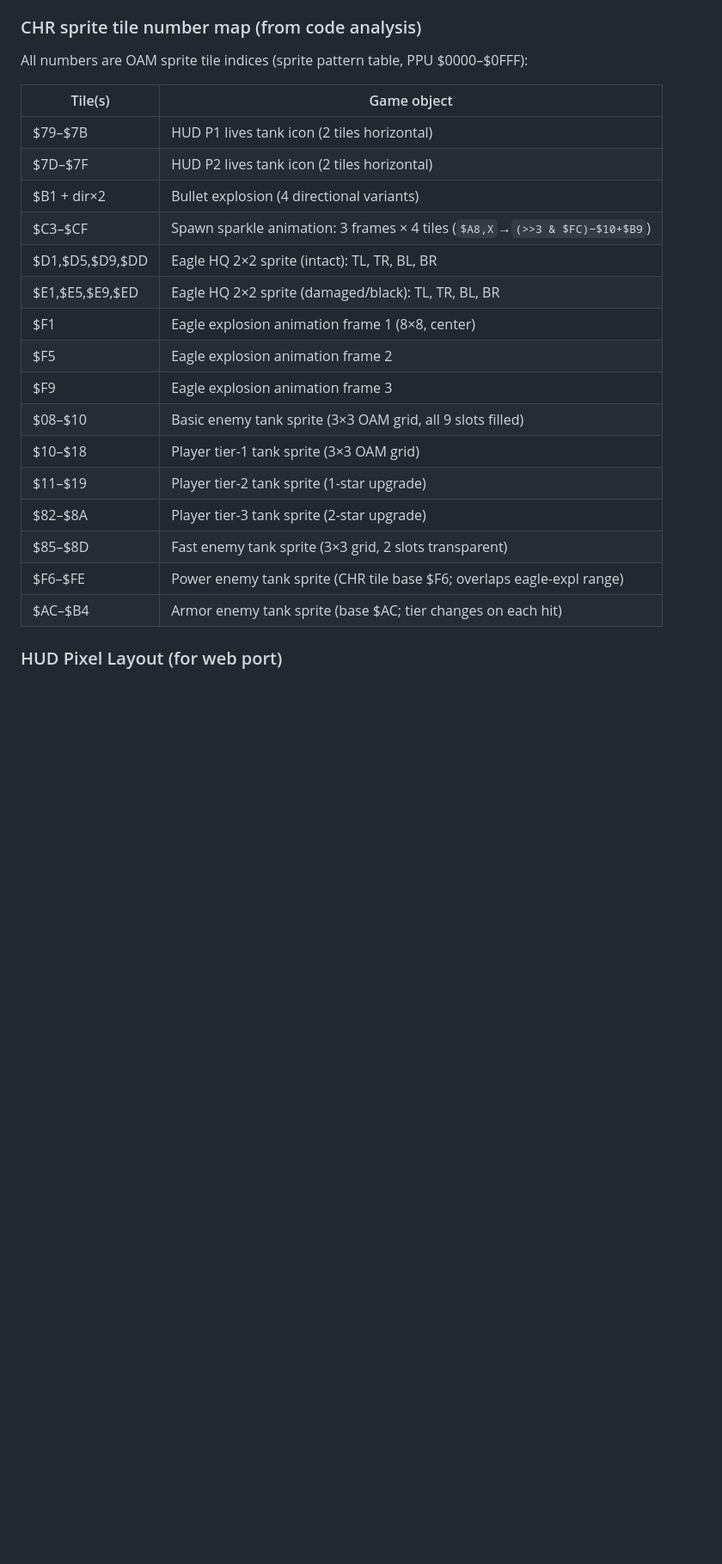
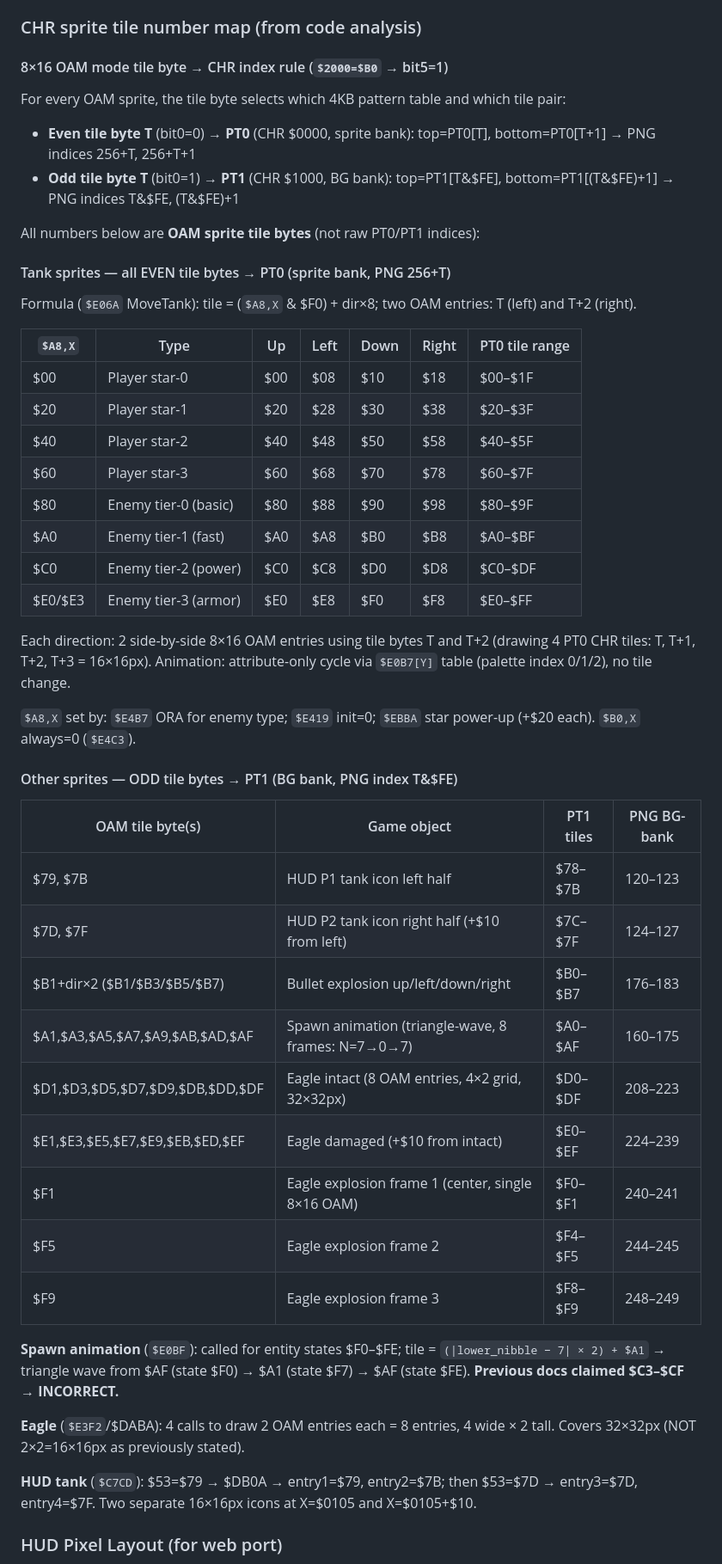
Before and after one commit to vgrichina/battlecity, a Markdown page: REVERSE.md, the part around one of its changes. Shown at 86% size. Rendered like a GitHub page; blank space fills up the shorter version.

Commit message:
RE loop session 4: Decode sprite tile layout for 8×16 OAM mode — **DONE** (Session 10): even OAM byte T→PT0 (PNG 256+T); odd OAM byte T→PT1 (PNG T&$FE). Tank tiles all EVEN (→PT0): formula `($A8,X&$F0)+dir×8`, left OAM=T, right OAM=T+2; player star 0/1/2/3→bases $00/$20/$40/$60; enemy tier 0/1/2/3→bases $80/$A0/$C0/$E0; animation is attribute-only (palette $E0B7, no tile change). Non-tank sprites all ODD (→PT1/BG-bank): spawn animation ($E0BF) uses $A1–$AF (triangle wave, NOT $C3–$CF as previously stated); bullet expl ($E1AF) uses $B1/$B3/$B5/$B7; eagle ($E3F2) uses $D1–$DF intact / $E1–$EF damaged, 8 OAM entries 4×2=32×32px (NOT 2×2=16×16px); HUD tank ($C7CD) uses $79/$7B / $7D/$7F, 4 entries = 2 icons of 16×16px. Web bugs: eagle drawn as 16×16 (should be 32×32), uses sprite-bank (+256) for PT1 tiles (should use BG-bank, no offset), tile byte T used directly instead of T&$FE for top half.

```diff
--- a/REVERSE.md
+++ b/REVERSE.md
@@ -1745,26 +1749,52 @@ JMP $97BC    ; set PPU$2000 + scroll from $12/$13/$68
 
 ### CHR sprite tile number map (from code analysis)
 
-All numbers are OAM sprite tile indices (sprite pattern table, PPU $0000–$0FFF):
-
-| Tile(s) | Game object |
-|---------|-------------|
-| $79–$7B | HUD P1 lives tank icon (2 tiles horizontal) |
-| $7D–$7F | HUD P2 lives tank icon (2 tiles horizontal) |
-| $B1 + dir×2 | Bullet explosion (4 directional variants) |
-| $C3–$CF | Spawn sparkle animation: 3 frames × 4 tiles (`$A8,X`→`(>>3 & $FC)−$10+$B9`) |
-| $D1,$D5,$D9,$DD | Eagle HQ 2×2 sprite (intact): TL, TR, BL, BR |
-| $E1,$E5,$E9,$ED | Eagle HQ 2×2 sprite (damaged/black): TL, TR, BL, BR |
-| $F1 | Eagle explosion animation frame 1 (8×8, center) |
-| $F5 | Eagle explosion animation frame 2 |
-| $F9 | Eagle explosion animation frame 3 |
-| $08–$10 | Basic enemy tank sprite (3×3 OAM grid, all 9 slots filled) |
-| $10–$18 | Player tier-1 tank sprite (3×3 OAM grid) |
-| $11–$19 | Player tier-2 tank sprite (1-star upgrade) |
-| $82–$8A | Player tier-3 tank sprite (2-star upgrade) |
-| $85–$8D | Fast enemy tank sprite (3×3 grid, 2 slots transparent) |
-| $F6–$FE | Power enemy tank sprite (CHR tile base $F6; overlaps eagle-expl range) |
-| $AC–$B4 | Armor enemy tank sprite (base $AC; tier changes on each hit) |
+#### 8×16 OAM mode tile byte → CHR index rule (`$2000=$B0` → bit5=1)
+
+For every OAM sprite, the tile byte selects which 4KB pattern table and which tile pair:
+- **Even tile byte T** (bit0=0) → **PT0** (CHR $0000, sprite bank):  top=PT0[T], bottom=PT0[T+1] → PNG indices 256+T, 256+T+1
+- **Odd tile byte T** (bit0=1) → **PT1** (CHR $1000, BG bank):  top=PT1[T&$FE], bottom=PT1[(T&$FE)+1] → PNG indices T&$FE, (T&$FE)+1
+
+All numbers below are **OAM sprite tile bytes** (not raw PT0/PT1 indices):
+
+#### Tank sprites — all EVEN tile bytes → PT0 (sprite bank, PNG 256+T)
+
+Formula (`$E06A` MoveTank): tile = (`$A8,X` & $F0) + dir×8; two OAM entries: T (left) and T+2 (right).
+
+| `$A8,X` | Type | Up | Left | Down | Right | PT0 tile range |
+|---------|------|-----|------|------|-------|----------------|
+| $00 | Player star-0 | $00 | $08 | $10 | $18 | $00–$1F |
+| $20 | Player star-1 | $20 | $28 | $30 | $38 | $20–$3F |
+| $40 | Player star-2 | $40 | $48 | $50 | $58 | $40–$5F |
+| $60 | Player star-3 | $60 | $68 | $70 | $78 | $60–$7F |
+| $80 | Enemy tier-0 (basic) | $80 | $88 | $90 | $98 | $80–$9F |
+| $A0 | Enemy tier-1 (fast) | $A0 | $A8 | $B0 | $B8 | $A0–$BF |
+| $C0 | Enemy tier-2 (power) | $C0 | $C8 | $D0 | $D8 | $C0–$DF |
+| $E0/$E3 | Enemy tier-3 (armor) | $E0 | $E8 | $F0 | $F8 | $E0–$FF |
+
+Each direction: 2 side-by-side 8×16 OAM entries using tile bytes T and T+2 (drawing 4 PT0 CHR tiles: T, T+1, T+2, T+3 = 16×16px).  Animation: attribute-only cycle via `$E0B7[Y]` table (palette index 0/1/2), no tile change.
+
+`$A8,X` set by: `$E4B7` ORA for enemy type; `$E419` init=0; `$EBBA` star power-up (+$20 each).  `$B0,X` always=0 (`$E4C3`).
+
+#### Other sprites — ODD tile bytes → PT1 (BG bank, PNG index T&$FE)
+
+| OAM tile byte(s) | Game object | PT1 tiles | PNG BG-bank |
+|-----------------|-------------|-----------|-------------|
+| $79, $7B | HUD P1 tank icon left half | $78–$7B | 120–123 |
+| $7D, $7F | HUD P2 tank icon right half (+$10 from left) | $7C–$7F | 124–127 |
+| $B1+dir×2 ($B1/$B3/$B5/$B7) | Bullet explosion up/left/down/right | $B0–$B7 | 176–183 |
+| $A1,$A3,$A5,$A7,$A9,$AB,$AD,$AF | Spawn animation (triangle-wave, 8 frames: N=7→0→7) | $A0–$AF | 160–175 |
+| $D1,$D3,$D5,$D7,$D9,$DB,$DD,$DF | Eagle intact (8 OAM entries, 4×2 grid, 32×32px) | $D0–$DF | 208–223 |
+| $E1,$E3,$E5,$E7,$E9,$EB,$ED,$EF | Eagle damaged (+$10 from intact) | $E0–$EF | 224–239 |
+| $F1 | Eagle explosion frame 1 (center, single 8×16 OAM) | $F0–$F1 | 240–241 |
+| $F5 | Eagle explosion frame 2 | $F4–$F5 | 244–245 |
+| $F9 | Eagle explosion frame 3 | $F8–$F9 | 248–249 |
+
+**Spawn animation** (`$E0BF`): called for entity states $F0–$FE; tile = `(|lower_nibble − 7| × 2) + $A1` → triangle wave from $AF (state $F0) → $A1 (state $F7) → $AF (state $FE).  **Previous docs claimed $C3–$CF → INCORRECT.**
+
+**Eagle** (`$E3F2`/$DABA): 4 calls to draw 2 OAM entries each = 8 entries, 4 wide × 2 tall. Covers 32×32px (NOT 2×2=16×16px as previously stated).
+
+**HUD tank** (`$C7CD`): $53=$79 → $DB0A → entry1=$79, entry2=$7B; then $53=$7D → entry3=$7D, entry4=$7F. Two separate 16×16px icons at X=$0105 and X=$0105+$10.
 
 ### HUD Pixel Layout (for web port)
 
```
Also changed, not shown: other parts of REVERSE.md (+6 -2 lines).
